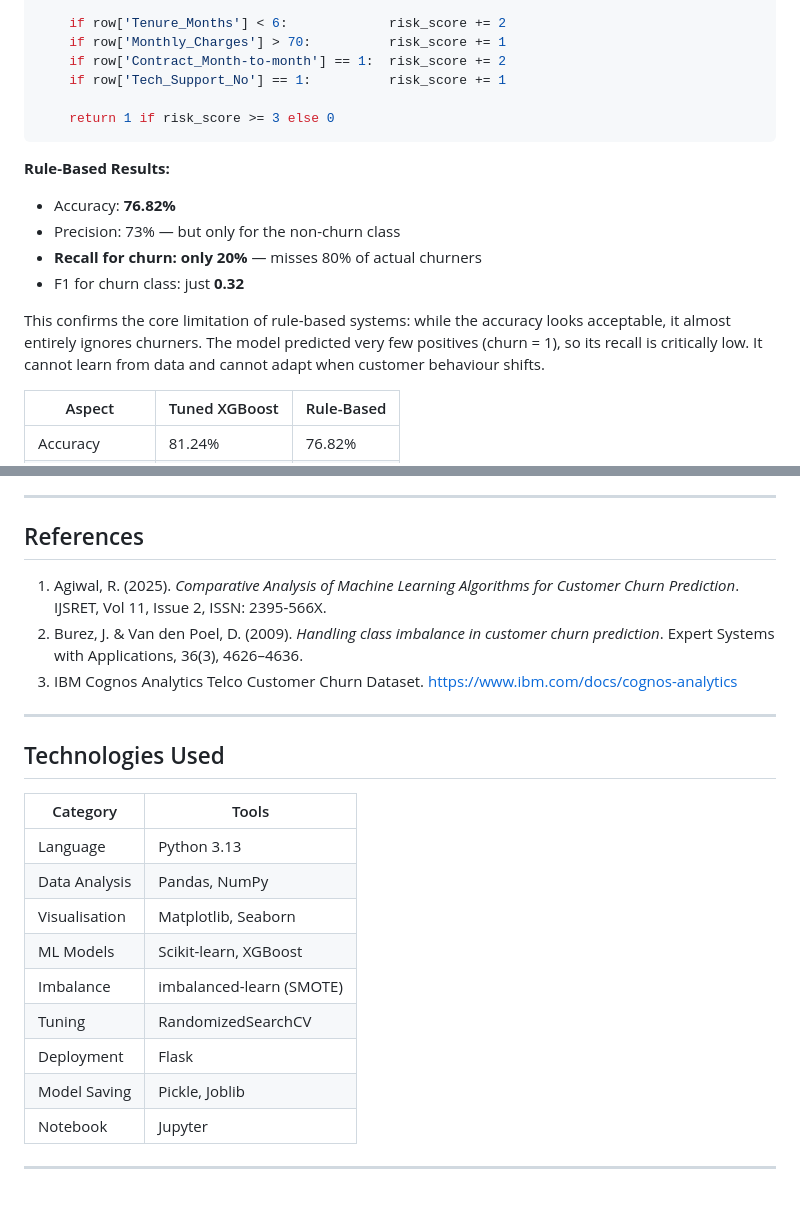
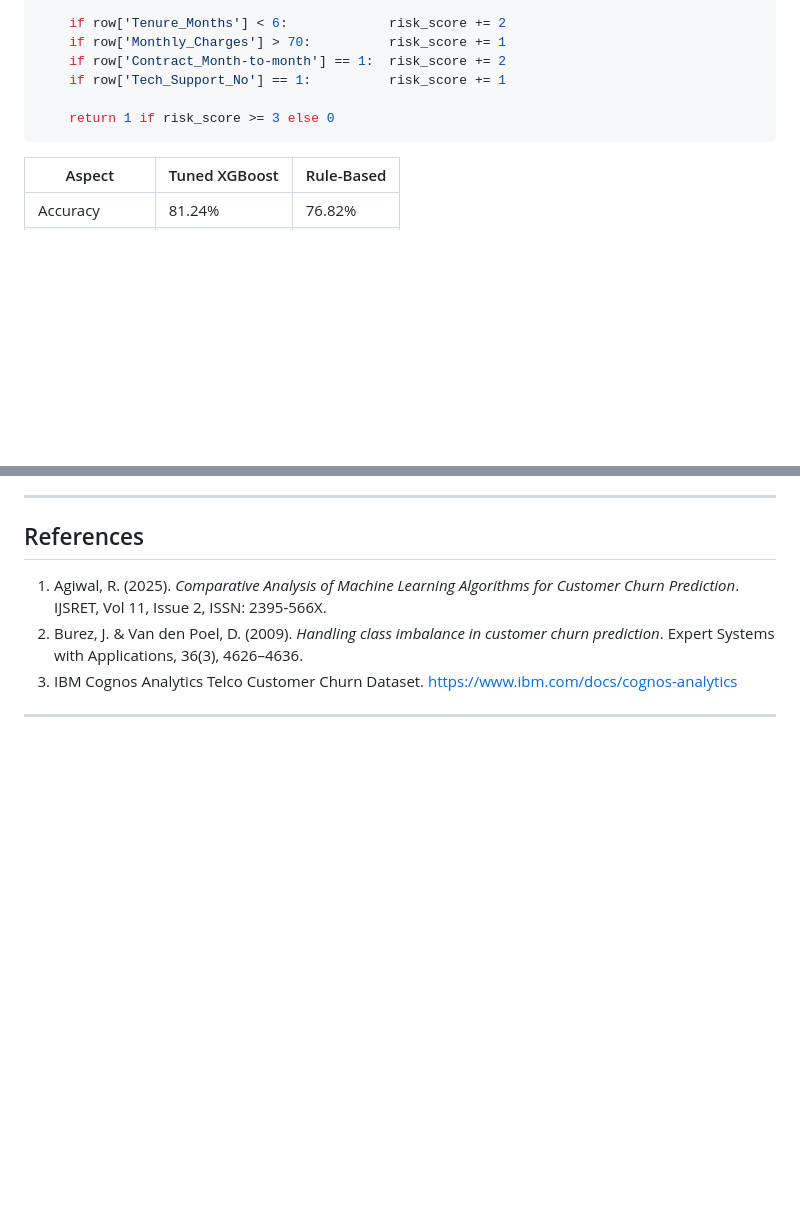
Before and after one commit to Dhivyabharathi-M/customer-churn-prediction, a Markdown page: README.md, 2 parts joined by grey strips. Drawn GitHub-style; blank space fills up the shorter version.

````diff
--- a/README.md
+++ b/README.md
@@ -202,17 +202,6 @@ def rule_based_churn_predictor(row):
     return 1 if risk_score >= 3 else 0
 ```
 
-**Rule-Based Results:**
-- Accuracy: **76.82%**
-- Precision: 73% — but only for the non-churn class
-- **Recall for churn: only 20%** — misses 80% of actual churners
-- F1 for churn class: just **0.32**
-
-This confirms the core limitation of rule-based systems: while the accuracy
-looks acceptable, it almost entirely ignores churners. The model predicted
-very few positives (churn = 1), so its recall is critically low. It cannot
-learn from data and cannot adapt when customer behaviour shifts.
-
 | Aspect           | Tuned XGBoost   | Rule-Based       |
 |------------------|-----------------|------------------|
 | Accuracy         | 81.24%          | 76.82%           |
@@ -288,19 +277,3 @@ python app.py
 3. IBM Cognos Analytics Telco Customer Churn Dataset. https://www.ibm.com/docs/cognos-analytics
 
 ---
-
-## Technologies Used
-
-| Category      | Tools                               |
-|---------------|-------------------------------------|
-| Language      | Python 3.13                         |
-| Data Analysis | Pandas, NumPy                       |
-| Visualisation | Matplotlib, Seaborn                 |
-| ML Models     | Scikit-learn, XGBoost               |
-| Imbalance     | imbalanced-learn (SMOTE)            |
-| Tuning        | RandomizedSearchCV                  |
-| Deployment    | Flask                               |
-| Model Saving  | Pickle, Joblib                      |
-| Notebook      | Jupyter                             |
-
----
````
